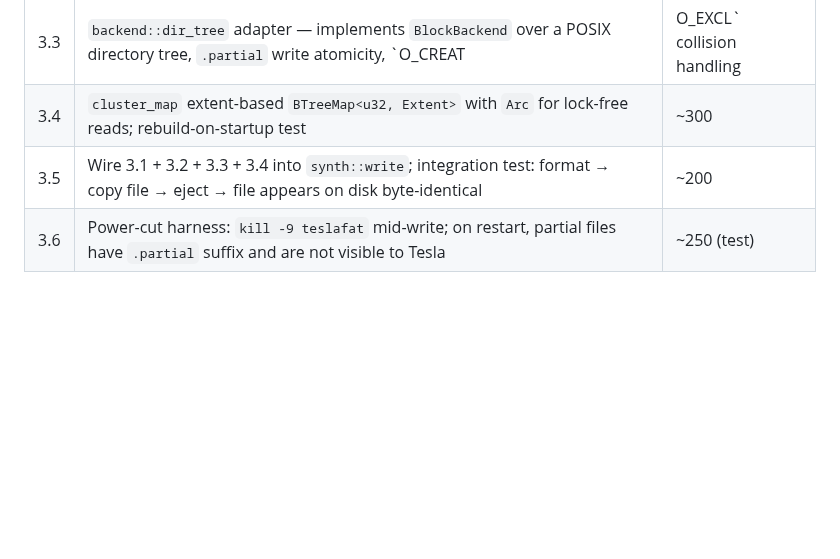
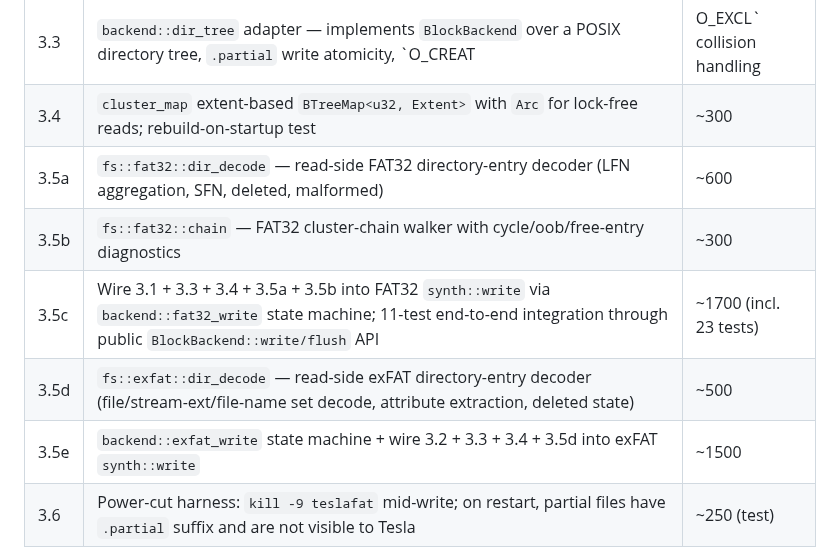
Before and after one commit to mphacker/TeslaUSB, a Markdown page: docs/00-PLAN.md, the part around the change. Drawn GitHub-style; blank space fills up the shorter version.

Commit message:
docs(b1): mark Phase 3.5 done; split 3.5 into 3.5a-3.5e sub-rows
Phase 3.5 grew significantly larger than the original ~200 LOC ceiling because
the FAT32 write path needs dedicated directory-entry decoding (3.5a),
cluster-chain walking (3.5b), and a state machine for ordering invariants
(3.5c). exFAT write support is the symmetric problem deferred to 3.5d+3.5e
rather than silently skipped.

3.5a + 3.5b + 3.5c are now shipped (commits 9077357, f6c3a8a, a6e58d6)
and close FAT32 row 3.5 end-to-end. 3.5d + 3.5e remain ⏳; row 3.6
(power-cut harness) is next.

Co-authored-by: Copilot <223556219+Copilot@users.noreply.github.com>

```diff
--- a/docs/00-PLAN.md
+++ b/docs/00-PLAN.md
@@ -612,7 +612,11 @@ all H2.x green; bench number recorded in `docs/V2_HARDWARE_VALIDATION.md`.
 | 3.2 | `fs::exfat::parse::decode_write` parallel | ~300 |
 | 3.3 | `backend::dir_tree` adapter — implements `BlockBackend` over a POSIX directory tree, `.partial` write atomicity, `O_CREAT|O_EXCL` collision handling | ~400 |
 | 3.4 | `cluster_map` extent-based `BTreeMap<u32, Extent>` with `Arc` for lock-free reads; rebuild-on-startup test | ~300 |
-| 3.5 | Wire 3.1 + 3.2 + 3.3 + 3.4 into `synth::write`; integration test: format → copy file → eject → file appears on disk byte-identical | ~200 |
+| 3.5a | `fs::fat32::dir_decode` — read-side FAT32 directory-entry decoder (LFN aggregation, SFN, deleted, malformed) | ~600 |
+| 3.5b | `fs::fat32::chain` — FAT32 cluster-chain walker with cycle/oob/free-entry diagnostics | ~300 |
+| 3.5c | Wire 3.1 + 3.3 + 3.4 + 3.5a + 3.5b into FAT32 `synth::write` via `backend::fat32_write` state machine; 11-test end-to-end integration through public `BlockBackend::write/flush` API | ~1700 (incl. 23 tests) |
+| 3.5d | `fs::exfat::dir_decode` — read-side exFAT directory-entry decoder (file/stream-ext/file-name set decode, attribute extraction, deleted state) | ~500 |
+| 3.5e | `backend::exfat_write` state machine + wire 3.2 + 3.3 + 3.4 + 3.5d into exFAT `synth::write` | ~1500 |
 | 3.6 | Power-cut harness: `kill -9 teslafat` mid-write; on restart, partial files have `.partial` suffix and are not visible to Tesla | ~250 (test) |
 
 **🔍 REVIEW GATE per increment. ✅ TEST GATE:** per-increment
```
Also changed, not shown: docs/01-PROGRESS.md (+1 -1 lines).
